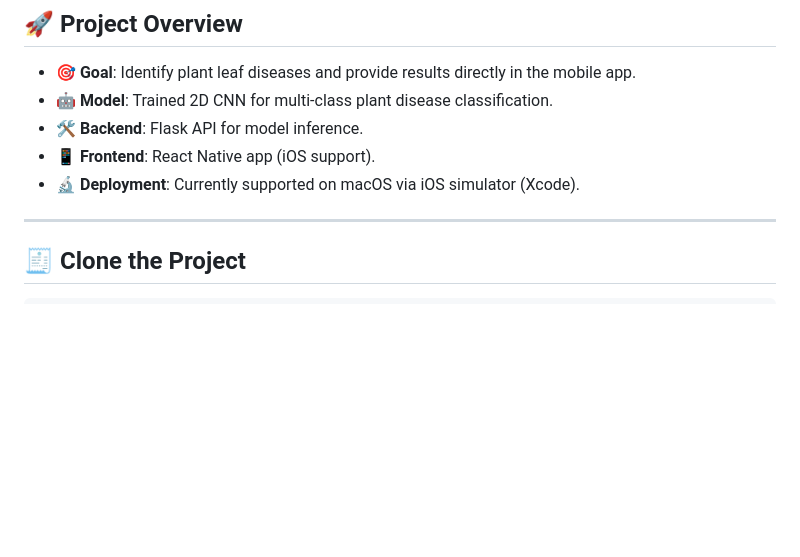
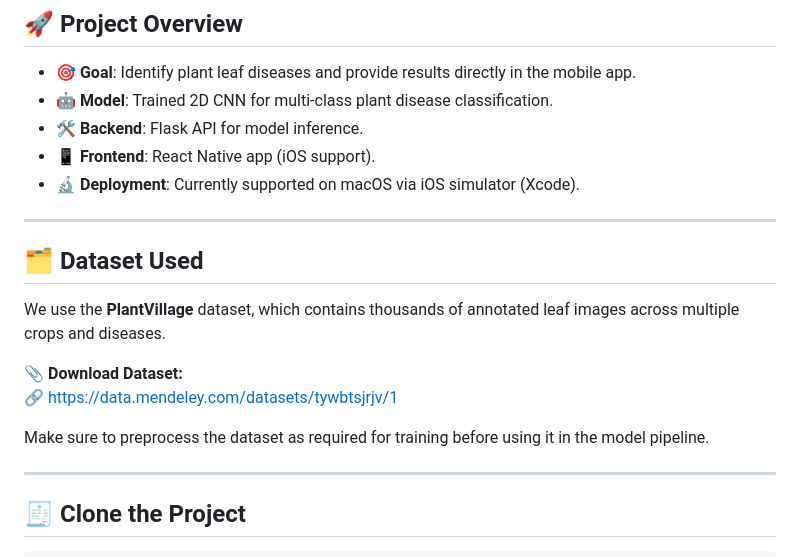
Before and after one commit to devashishmudigonda/Plant-Disease-Mobile-App, a Markdown page: README.md, the part around the change. Drawn GitHub-style; blank space fills up the shorter version.

```diff
--- a/README.md
+++ b/README.md
@@ -11,6 +11,17 @@ A powerful and intuitive mobile application for **real-time plant disease detect
 - 🛠️ **Backend**: Flask API for model inference.
 - 📱 **Frontend**: React Native app (iOS support).
 - 🔬 **Deployment**: Currently supported on macOS via iOS simulator (Xcode).
+
+---
+
+## 🗂️ Dataset Used
+
+We use the **PlantVillage** dataset, which contains thousands of annotated leaf images across multiple crops and diseases.
+
+📎 **Download Dataset:**
+🔗 [https://data.mendeley.com/datasets/tywbtsjrjv/1](https://data.mendeley.com/datasets/tywbtsjrjv/1)
+
+Make sure to preprocess the dataset as required for training before using it in the model pipeline.
 
 ---
 
```
